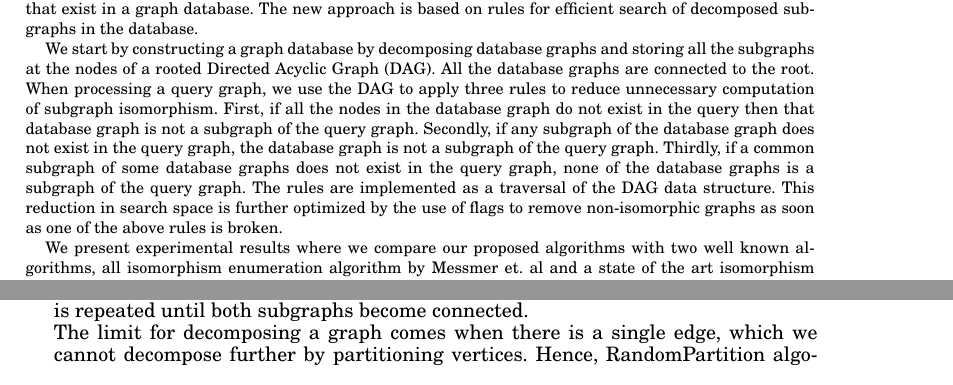
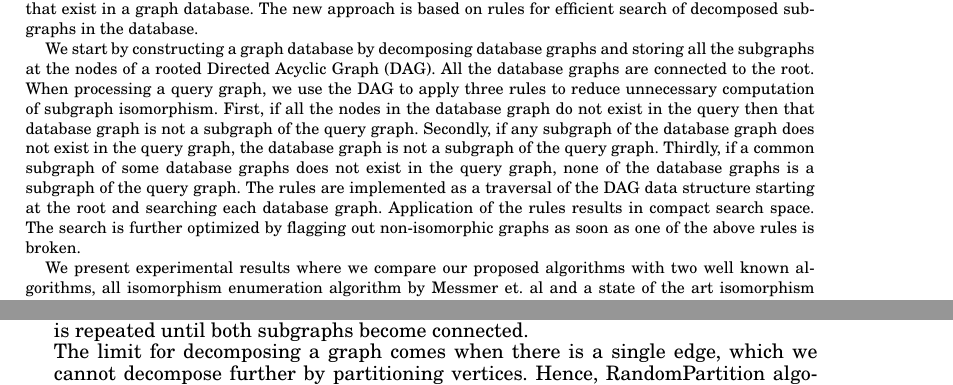
Before and after one commit to ewmaina/tkdd, a LaTeX paper (master.tex, which reads s0_abstract.tex): two parts of pages 1 and 18 of 36 before the commit and two parts of pages 1 and 20 of 36 after it, joined at a grey line, cut so that both start at the same text. Compiled offline with pdfLaTeX.

Commit message:
/home/maina/texmf/mytex/graph_decomp_tkdd/s0_abstract.tex

```diff
--- a/s0_abstract.tex
+++ b/s0_abstract.tex
@@ -2,6 +2,6 @@
 Graphs have become increasingly important structures for representing and understanding complex structures.
 We propose a new method for scalably enumerating all subgraph isomorphisms of a query graph that exist in a graph database. The new approach is based on rules for efficient search of decomposed subgraphs in the database.
 
-We start by constructing a graph database by decomposing database graphs and storing all the subgraphs at the nodes of a rooted Directed Acyclic Graph (DAG). All the database graphs are connected to the root. When processing a query graph, we use the DAG to apply three rules to reduce unnecessary computation of subgraph isomorphism. First, if all the nodes in the database graph do not exist in the query then that database graph is not a subgraph of the query graph. Secondly, if any subgraph of the database graph does not exist in the query graph, the database graph is not a subgraph of the query graph. Thirdly, if a common subgraph of some database graphs does not exist in the query graph, none of the database graphs is a subgraph of the query graph. The rules are implemented as a traversal of the DAG data structure. This reduction in search space is further optimized by the use of flags to remove non-isomorphic graphs as soon as one of the above rules is broken.
+We start by constructing a graph database by decomposing database graphs and storing all the subgraphs at the nodes of a rooted Directed Acyclic Graph (DAG). All the database graphs are connected to the root. When processing a query graph, we use the DAG to apply three rules to reduce unnecessary computation of subgraph isomorphism. First, if all the nodes in the database graph do not exist in the query then that database graph is not a subgraph of the query graph. Secondly, if any subgraph of the database graph does not exist in the query graph, the database graph is not a subgraph of the query graph. Thirdly, if a common subgraph of some database graphs does not exist in the query graph, none of the database graphs is a subgraph of the query graph. The rules are implemented as a traversal of the DAG data structure starting at the root and searching each database graph. Application of the rules results in compact search space. The search is further optimized by flagging out non-isomorphic graphs as soon as one of the above rules is broken.
 
 We present experimental results where we compare our proposed algorithms with two well known algorithms, all isomorphism enumeration algorithm by Messmer et. al and a state of the art isomorphism detection only algorithm, VF2. Results show an order of magnitude improvement in scalability over Messmer et.al. as well as substantial improvement over the VF2 algorithm despite the increased workload of enumerating all subgraph isomorphisms. Our method is particularly suited to larger query graphs or very larger graph databases
```
